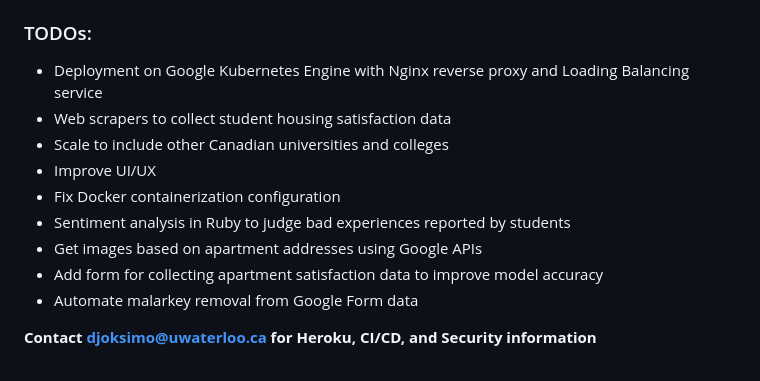
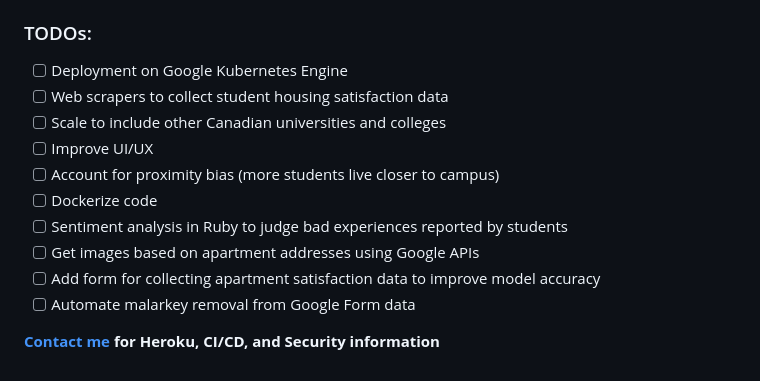
Before and after one commit to djoksimo/WatHaus.AI, a Markdown page: README.md, the part around the change printed below. GitHub-like rendering.

```diff
--- a/README.md
+++ b/README.md
@@ -24,14 +30,15 @@
 
 ### TODOs:
 
-* Deployment on Google Kubernetes Engine with Nginx reverse proxy and Loading Balancing service
-* Web scrapers to collect student housing satisfaction data
-* Scale to include other Canadian universities and colleges
-* Improve UI/UX
-* Fix Docker containerization configuration
-* Sentiment analysis in Ruby to judge bad experiences reported by students
-* Get images based on apartment addresses using Google APIs
-* Add form for collecting apartment satisfaction data to improve model accuracy
-* Automate malarkey removal from Google Form data
+- [ ] Deployment on Google Kubernetes Engine
+- [ ] Web scrapers to collect student housing satisfaction data
+- [ ] Scale to include other Canadian universities and colleges
+- [ ] Improve UI/UX
+- [ ] Account for proximity bias (more students live closer to campus)
+- [ ] Dockerize code
+- [ ] Sentiment analysis in Ruby to judge bad experiences reported by students
+- [ ] Get images based on apartment addresses using Google APIs
+- [ ] Add form for collecting apartment satisfaction data to improve model accuracy
+- [ ] Automate malarkey removal from Google Form data
 
-**Contact djoksimo@uwaterloo.ca for Heroku, CI/CD, and Security information**
+**[Contact me](https://keybase.io/jokdanilo) for Heroku, CI/CD, and Security information**
```
Also changed, not shown: other parts of README.md (+8 -2 lines), assets/price-region.png (added), assets/satisfaction-region.png (added).
